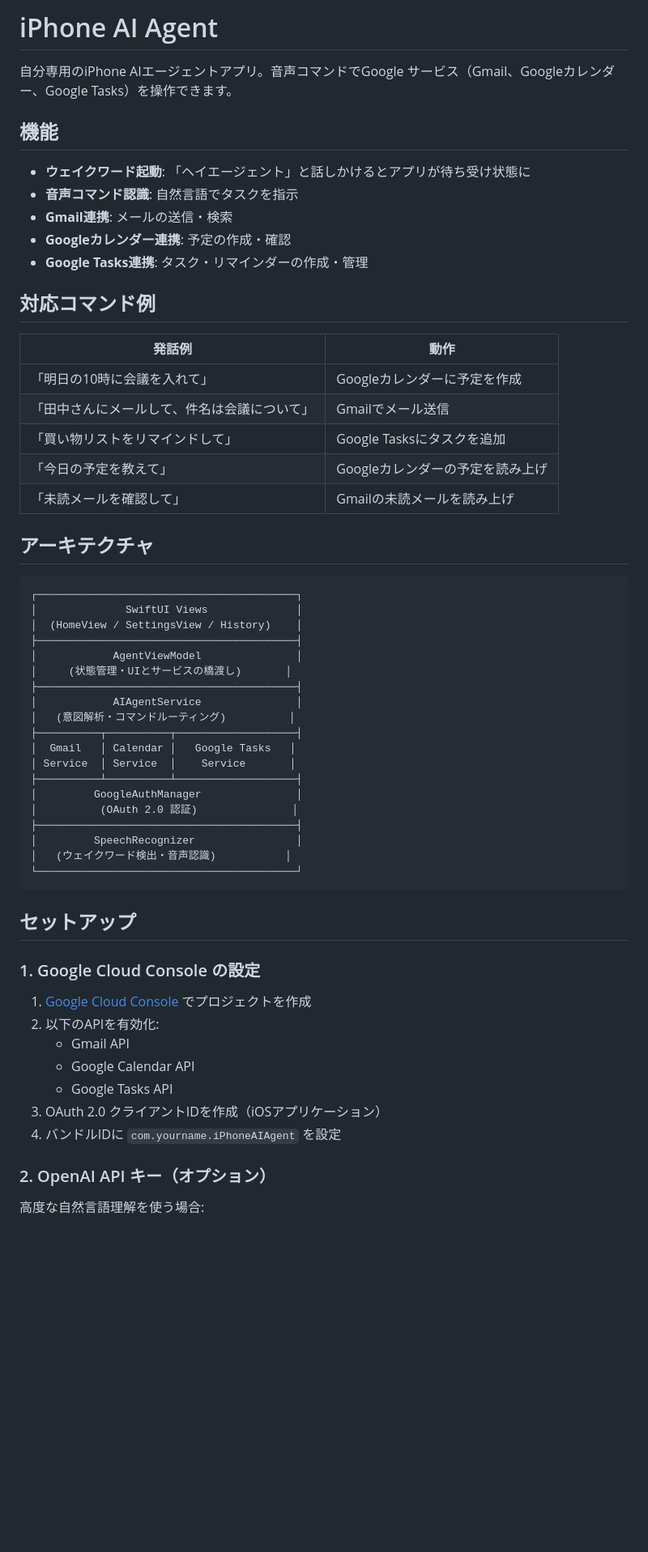
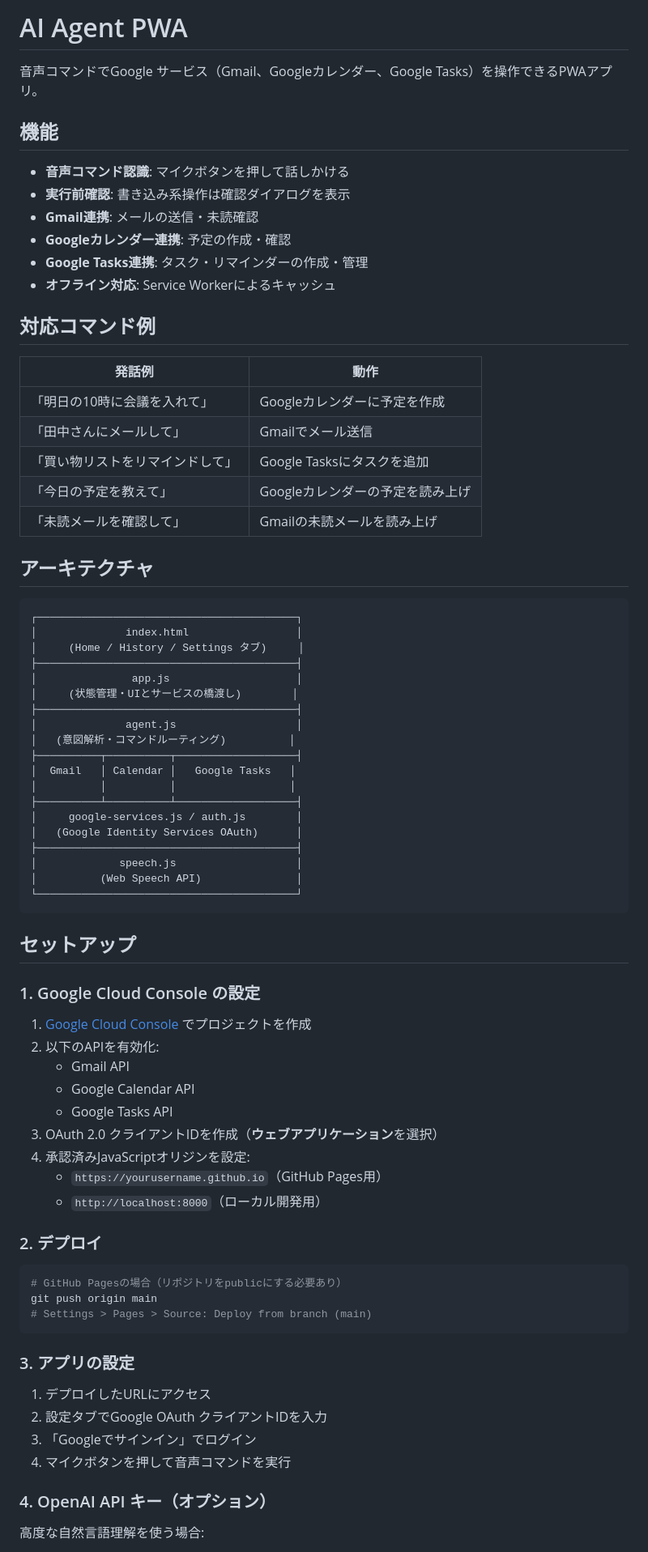
Before and after one commit to nozomu77/PersonalAgentRep, a Markdown page: README.md, the part around one of its changes. Shown at 81% size. Rendered like a GitHub page; blank space fills up the shorter version.

Commit message:
docs: README.mdをPWA版に更新
https://claude.ai/code/session_016gBTLBmEEwGK2AjBJk3u4T

````diff
--- a/README.md
+++ b/README.md
@@ -1,21 +1,22 @@
-# iPhone AI Agent
+# AI Agent PWA
 
-自分専用のiPhone AIエージェントアプリ。音声コマンドでGoogle サービス（Gmail、Googleカレンダー、Google Tasks）を操作できます。
+音声コマンドでGoogle サービス（Gmail、Googleカレンダー、Google Tasks）を操作できるPWAアプリ。
 
 ## 機能
 
-- **ウェイクワード起動**: 「ヘイエージェント」と話しかけるとアプリが待ち受け状態に
-- **音声コマンド認識**: 自然言語でタスクを指示
-- **Gmail連携**: メールの送信・検索
+- **音声コマンド認識**: マイクボタンを押して話しかける
+- **実行前確認**: 書き込み系操作は確認ダイアログを表示
+- **Gmail連携**: メールの送信・未読確認
 - **Googleカレンダー連携**: 予定の作成・確認
 - **Google Tasks連携**: タスク・リマインダーの作成・管理
+- **オフライン対応**: Service Workerによるキャッシュ
 
 ## 対応コマンド例
 
 | 発話例 | 動作 |
 |--------|------|
 | 「明日の10時に会議を入れて」 | Googleカレンダーに予定を作成 |
-| 「田中さんにメールして、件名は会議について」 | Gmailでメール送信 |
+| 「田中さんにメールして」 | Gmailでメール送信 |
 | 「買い物リストをリマインドして」 | Google Tasksにタスクを追加 |
 | 「今日の予定を教えて」 | Googleカレンダーの予定を読み上げ |
 | 「未読メールを確認して」 | Gmailの未読メールを読み上げ |
@@ -24,23 +25,23 @@
 
 ```
 ┌─────────────────────────────────────────┐
-│              SwiftUI Views              │
-│  (HomeView / SettingsView / History)    │
+│              index.html                 │
+│     (Home / History / Settings タブ)     │
 ├─────────────────────────────────────────┤
-│            AgentViewModel               │
-│     (状態管理・UIとサービスの橋渡し)       │
+│               app.js                    │
+│     (状態管理・UIとサービスの橋渡し)        │
 ├─────────────────────────────────────────┤
-│            AIAgentService               │
+│              agent.js                   │
 │   (意図解析・コマンドルーティング)          │
 ├──────────┬──────────┬───────────────────┤
 │  Gmail   │ Calendar │   Google Tasks   │
-│ Service  │ Service  │    Service       │
+│          │          │                  │
 ├──────────┴──────────┴───────────────────┤
-│         GoogleAuthManager               │
-│          (OAuth 2.0 認証)               │
+│     google-services.js / auth.js        │
+│   (Google Identity Services OAuth)      │
 ├─────────────────────────────────────────┤
-│         SpeechRecognizer                │
-│   (ウェイクワード検出・音声認識)           │
+│             speech.js                   │
+│          (Web Speech API)               │
 └─────────────────────────────────────────┘
 ```
 
@@ -53,10 +54,27 @@
    - Gmail API
    - Google Calendar API
    - Google Tasks API
-3. OAuth 2.0 クライアントIDを作成（iOSアプリケーション）
-4. バンドルIDに `com.yourname.iPhoneAIAgent` を設定
+3. OAuth 2.0 クライアントIDを作成（**ウェブアプリケーション**を選択）
+4. 承認済みJavaScriptオリジンを設定:
+   - `https://yourusername.github.io`（GitHub Pages用）
+   - `http://localhost:8000`（ローカル開発用）
 
-### 2. OpenAI API キー（オプション）
+### 2. デプロイ
+
+```bash
+# GitHub Pagesの場合（リポジトリをpublicにする必要あり）
+git push origin main
+# Settings > Pages > Source: Deploy from branch (main)
+```
+
+### 3. アプリの設定
+
+1. デプロイしたURLにアクセス
+2. 設定タブでGoogle OAuth クライアントIDを入力
+3. 「Googleでサインイン」でログイン
+4. マイクボタンを押して音声コマンドを実行
+
+### 4. OpenAI API キー（オプション）
 
 高度な自然言語理解を使う場合:
 1. [OpenAI Platform](https://platform.openai.com/) でAPIキーを取得
````
Also changed, not shown: other parts of README.md (+19 -21 lines).
